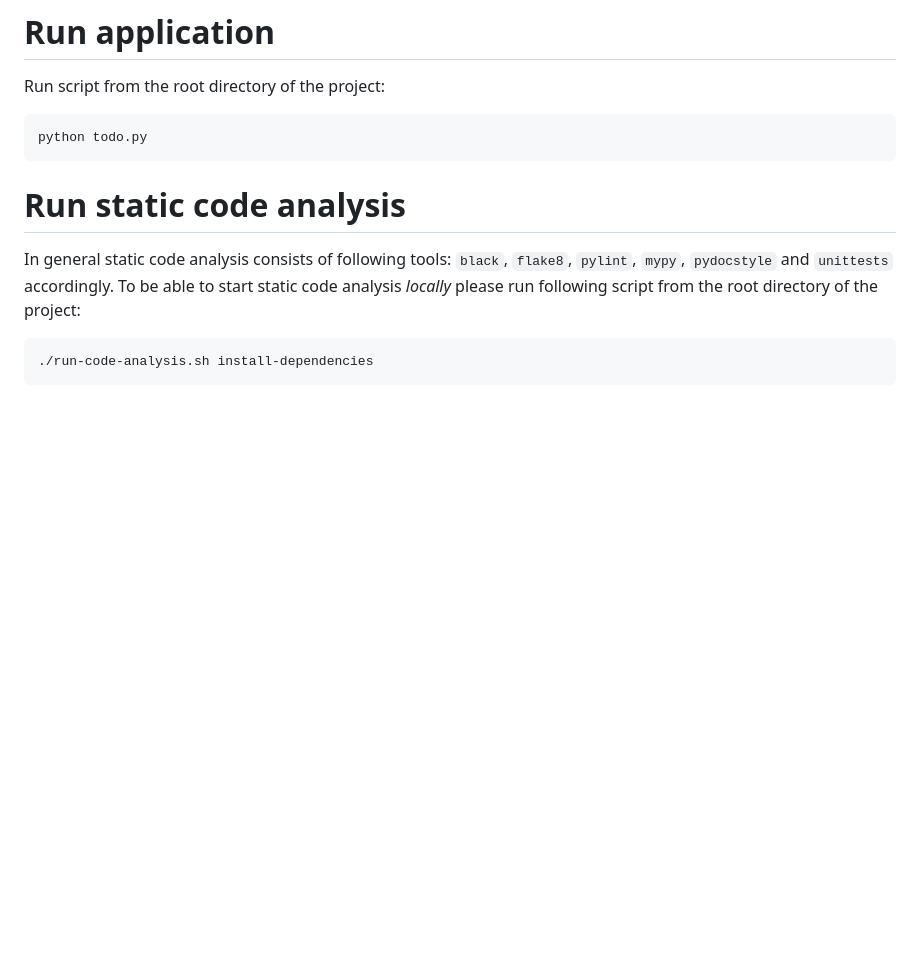
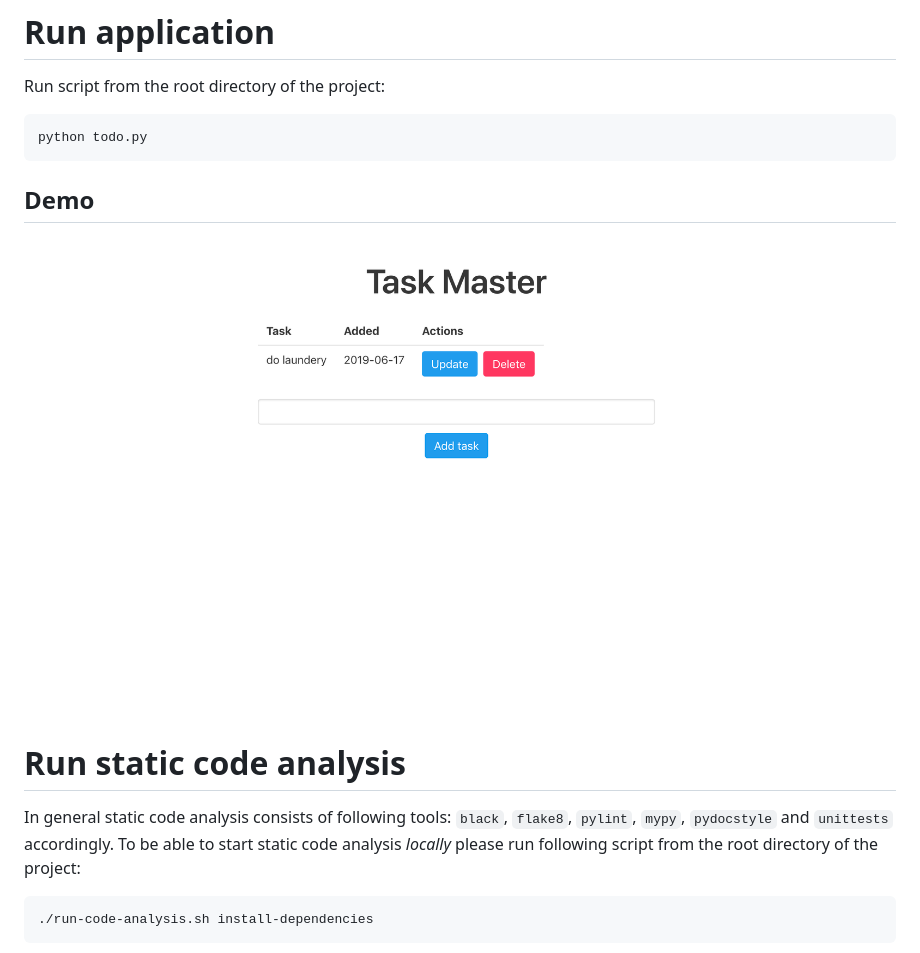
Before and after one commit to vyahello/todo-task-manager, a Markdown page: README.md, the part around the change. Drawn GitHub-style; pictures changed too: static/todo.png (added); blank space fills up the shorter version.

Commit message:
Add application demo

````diff
--- a/README.md
+++ b/README.md
@@ -9,6 +9,9 @@ Run script from the root directory of the project:
 ```bash
 python todo.py
 ```
+
+## Demo
+![Screenshot](static/todo.png)
 
 # Run static code analysis
 In general static code analysis consists of following tools: `black`, `flake8`, `pylint`, `mypy`, `pydocstyle` and `unittests` accordingly.
````
